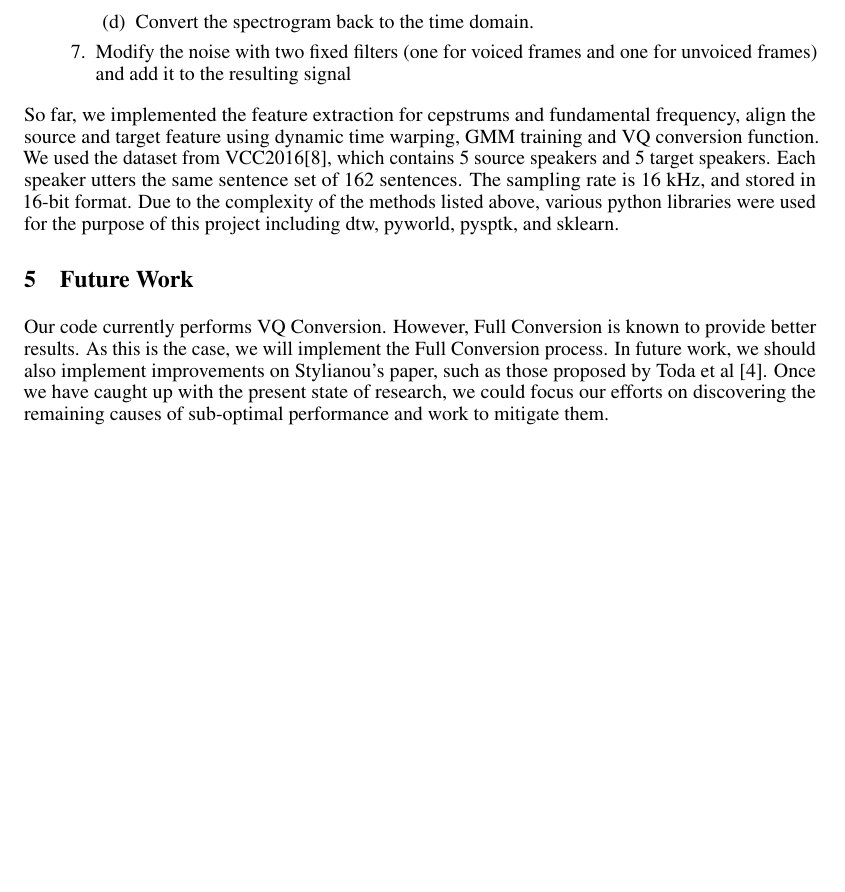
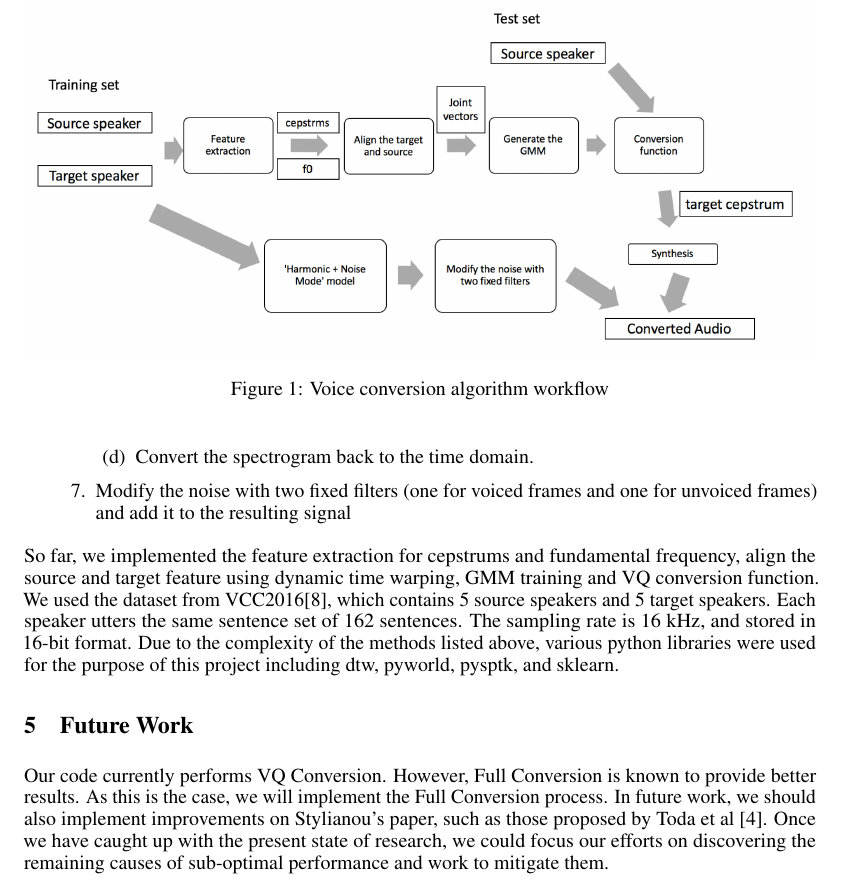
Before and after one commit to caleblu/MLSP-Project-fall17, a LaTeX document (midterm_report/midterm_report.tex): part of page 3 of 3 before the commit and part of page 3 of 4 after it, cut at the place of the change, the shorter picture padded with empty space. Compiled offline with pdfLaTeX.

Commit message:
add a diagram for algorithm workflow

```diff
--- a/midterm_report/midterm_report.tex
+++ b/midterm_report/midterm_report.tex
@@ -20,6 +20,7 @@
 \usepackage{amsfonts}       % blackboard math symbols
 \usepackage{nicefrac}       % compact symbols for 1/2, etc.
 \usepackage{microtype}      % microtypography
+\usepackage{graphicx}
 
 \title{Midterm Report}
 
@@ -130,6 +131,13 @@ Based on the complexity of this field and the duration of our project, we chose
 
 \item Modify the noise with two fixed filters (one for voiced frames and one for unvoiced frames) and add it to the resulting signal
 \end{enumerate}
+
+\begin{figure}
+\centering
+\includegraphics[width=\textwidth]{algorithm.png}
+\caption{Voice conversion algorithm workflow}\label{fig:algo}
+\end{figure}
+
 
 So far, we implemented the feature extraction for cepstrums and fundamental frequency, align the source and target feature using dynamic time warping, GMM training and VQ conversion function. We used the dataset from VCC2016[8], which contains 5 source speakers and 5 target speakers. Each speaker utters the same sentence set of 162 sentences. The sampling rate is 16 kHz, and stored in 16-bit format. Due to the complexity of the methods listed above, various python libraries were used for the purpose of this project including dtw, pyworld, pysptk, and sklearn.
 
```
Also changed, not shown: midterm_report/algorithm.png (added), midterm_report/midterm_report.pdf, midterm_report/midterm_report.tex (2 more changed lines).
